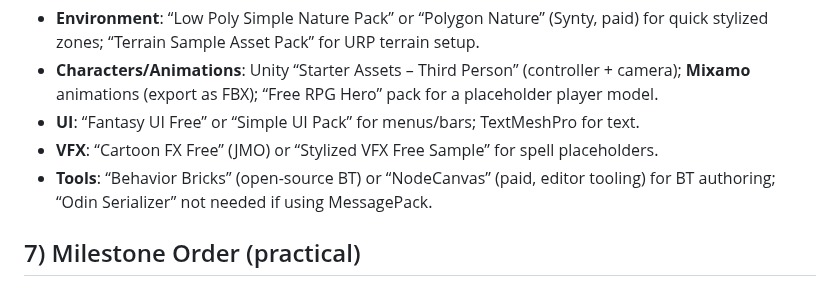
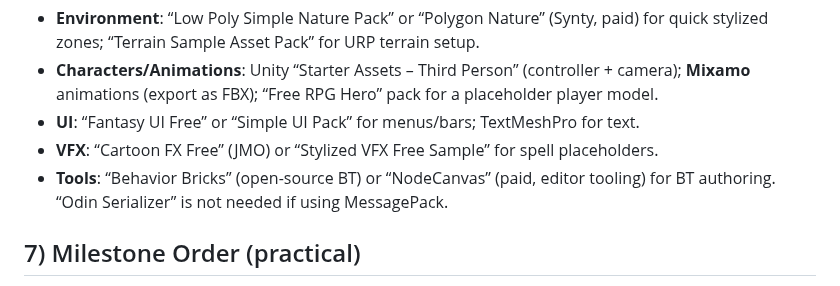
Before and after one commit to gavelinrobert-beep/WorldofEldara, a Markdown page: Docs/UnityImplementationGuide.md, the part around the change. Rendered like a GitHub page.

Commit message:
chore: address doc review nit
Co-authored-by: gavelinrobert-beep <236691994+gavelinrobert-beep@users.noreply.github.com>

```diff
--- a/Docs/UnityImplementationGuide.md
+++ b/Docs/UnityImplementationGuide.md
@@ -76,7 +76,7 @@ All are free (at time of writing) unless noted; verify licenses before shipping.
 - **Characters/Animations**: Unity “Starter Assets – Third Person” (controller + camera); **Mixamo** animations (export as FBX); “Free RPG Hero” pack for a placeholder player model.
 - **UI**: “Fantasy UI Free” or “Simple UI Pack” for menus/bars; TextMeshPro for text.
 - **VFX**: “Cartoon FX Free” (JMO) or “Stylized VFX Free Sample” for spell placeholders.
-- **Tools**: “Behavior Bricks” (open-source BT) or “NodeCanvas” (paid, editor tooling) for BT authoring; “Odin Serializer” not needed if using MessagePack.
+- **Tools**: “Behavior Bricks” (open-source BT) or “NodeCanvas” (paid, editor tooling) for BT authoring. “Odin Serializer” is not needed if using MessagePack.
 
 ## 7) Milestone Order (practical)
 1. Stand up Unity project + connect to server; display networked position + chat.
```
